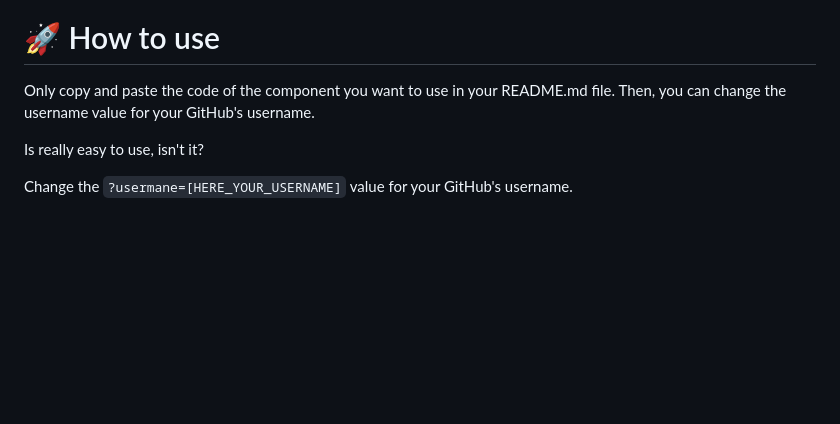
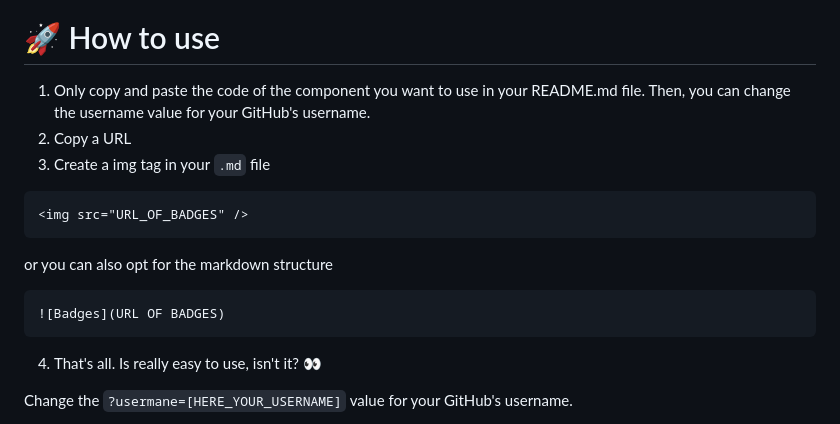
Before and after one commit to FabianHermar/readme-components, a Markdown page: README.md, the part around the change printed below. Rendered like a GitHub page; blank space fills up the shorter version.

````diff
--- a/README.md
+++ b/README.md
@@ -11,9 +11,18 @@
  </div>
 
 # 🚀 How to use
-Only copy and paste the code of the component you want to use in your README.md file. Then, you can change the username value for your GitHub's username.
+1. Only copy and paste the code of the component you want to use in your README.md file. Then, you can change the username value for your GitHub's username.
+2. Copy a URL
+3. Create a img tag in your ```.md``` file
+```md
+<img src="URL_OF_BADGES" />
+```
+or you can also opt for the markdown structure
+```md
+![Badges](URL OF BADGES)
+```
 
-Is really easy to use, isn't it?
+4. That's all. Is really easy to use, isn't it? 👀
 
 Change the <code>?usermane=[HERE_YOUR_USERNAME]</code> value for your GitHub's username.
 
````
Also changed, not shown: other parts of README.md (+1 -1 lines).
